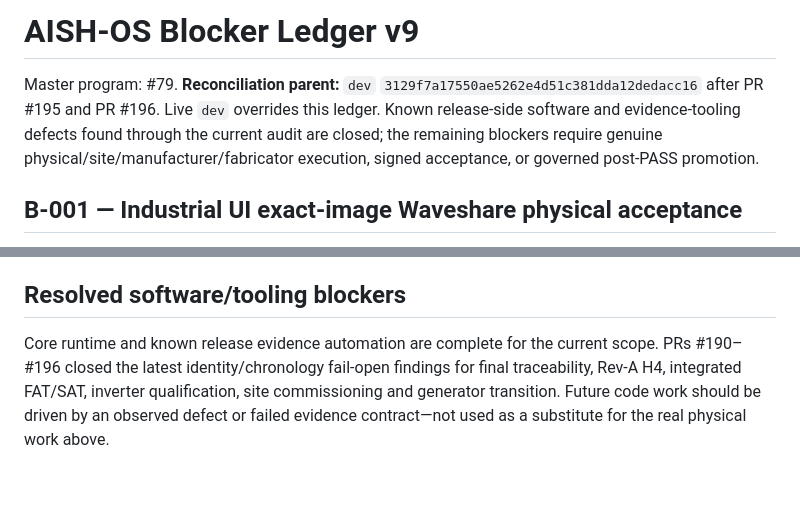
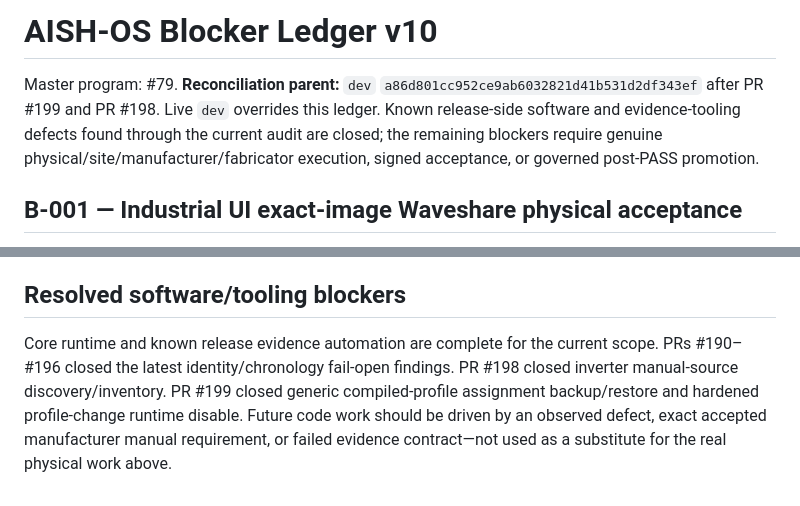
Before and after one commit to raohassandev/esp32_firmware, a Markdown page: BLOCKERS.md, 2 parts joined by grey strips. Rendered like a GitHub page.

```diff
--- a/BLOCKERS.md
+++ b/BLOCKERS.md
@@ -1,6 +1,6 @@
-# AISH-OS Blocker Ledger v9
+# AISH-OS Blocker Ledger v10
 
-Master program: #79. **Reconciliation parent:** `dev` `3129f7a17550ae5262e4d51c381dda12dedacc16` after PR #195 and PR #196. Live `dev` overrides this ledger. Known release-side software and evidence-tooling defects found through the current audit are closed; the remaining blockers require genuine physical/site/manufacturer/fabricator execution, signed acceptance, or governed post-PASS promotion.
+Master program: #79. **Reconciliation parent:** `dev` `a86d801cc952ce9ab6032821d41b531d2df343ef` after PR #199 and PR #198. Live `dev` overrides this ledger. Known release-side software and evidence-tooling defects found through the current audit are closed; the remaining blockers require genuine physical/site/manufacturer/fabricator execution, signed acceptance, or governed post-PASS promotion.
 
 ## B-001 — Industrial UI exact-image Waveshare physical acceptance
 
@@ -78,4 +81,4 @@ The old identity retains its own short physical PASS and interrupted ~2 h / 121-
 
 ## Resolved software/tooling blockers
 
-Core runtime and known release evidence automation are complete for the current scope. PRs #190–#196 closed the latest identity/chronology fail-open findings for final traceability, Rev-A H4, integrated FAT/SAT, inverter qualification, site commissioning and generator transition. Future code work should be driven by an observed defect or failed evidence contract—not used as a substitute for the real physical work above.
+Core runtime and known release evidence automation are complete for the current scope. PRs #190–#196 closed the latest identity/chronology fail-open findings. PR #198 closed inverter manual-source discovery/inventory. PR #199 closed generic compiled-profile assignment backup/restore and hardened profile-change runtime disable. Future code work should be driven by an observed defect, exact accepted manufacturer manual requirement, or failed evidence contract—not used as a substitute for the real physical work above.
```
Also changed, not shown: other parts of BLOCKERS.md (+12 -9 lines).
